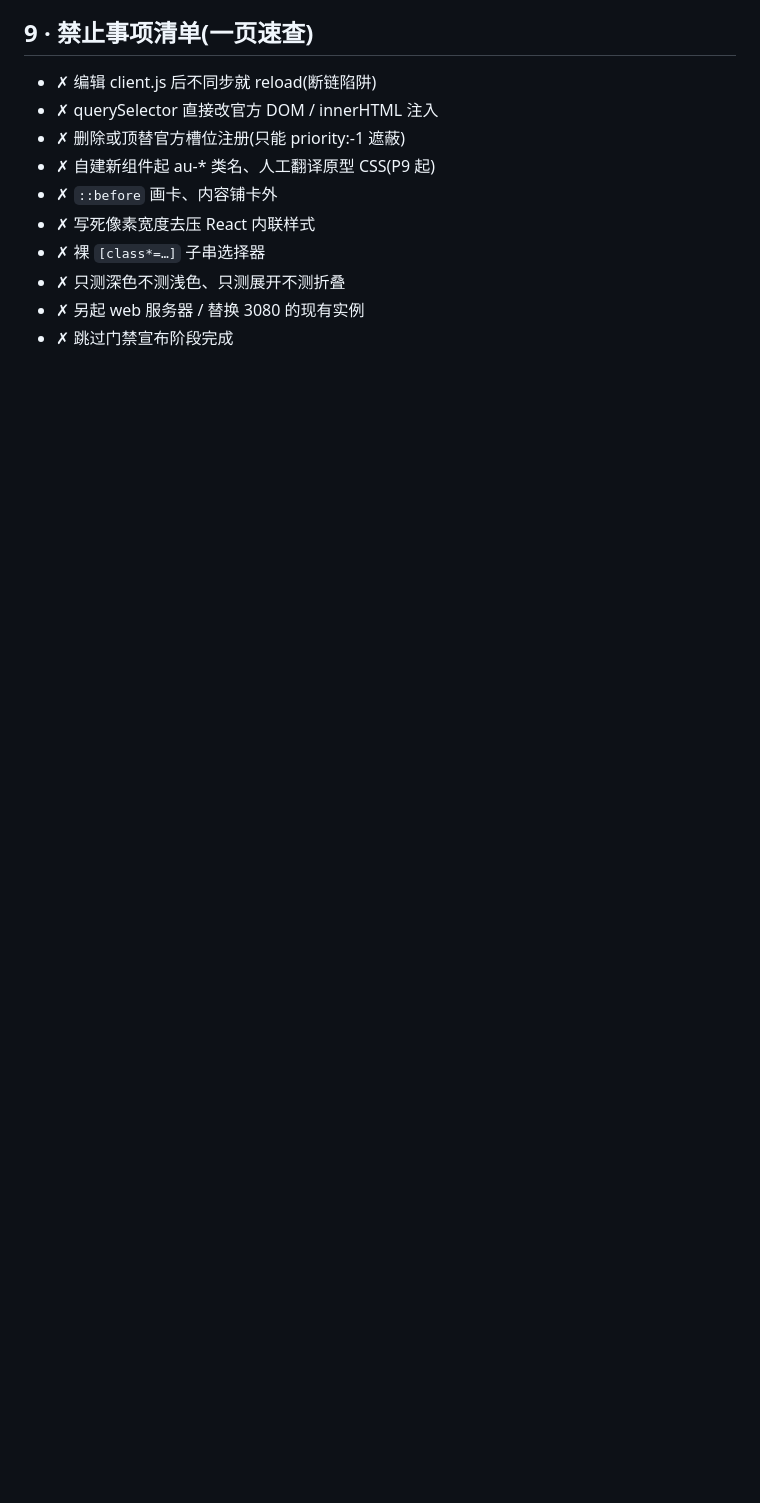
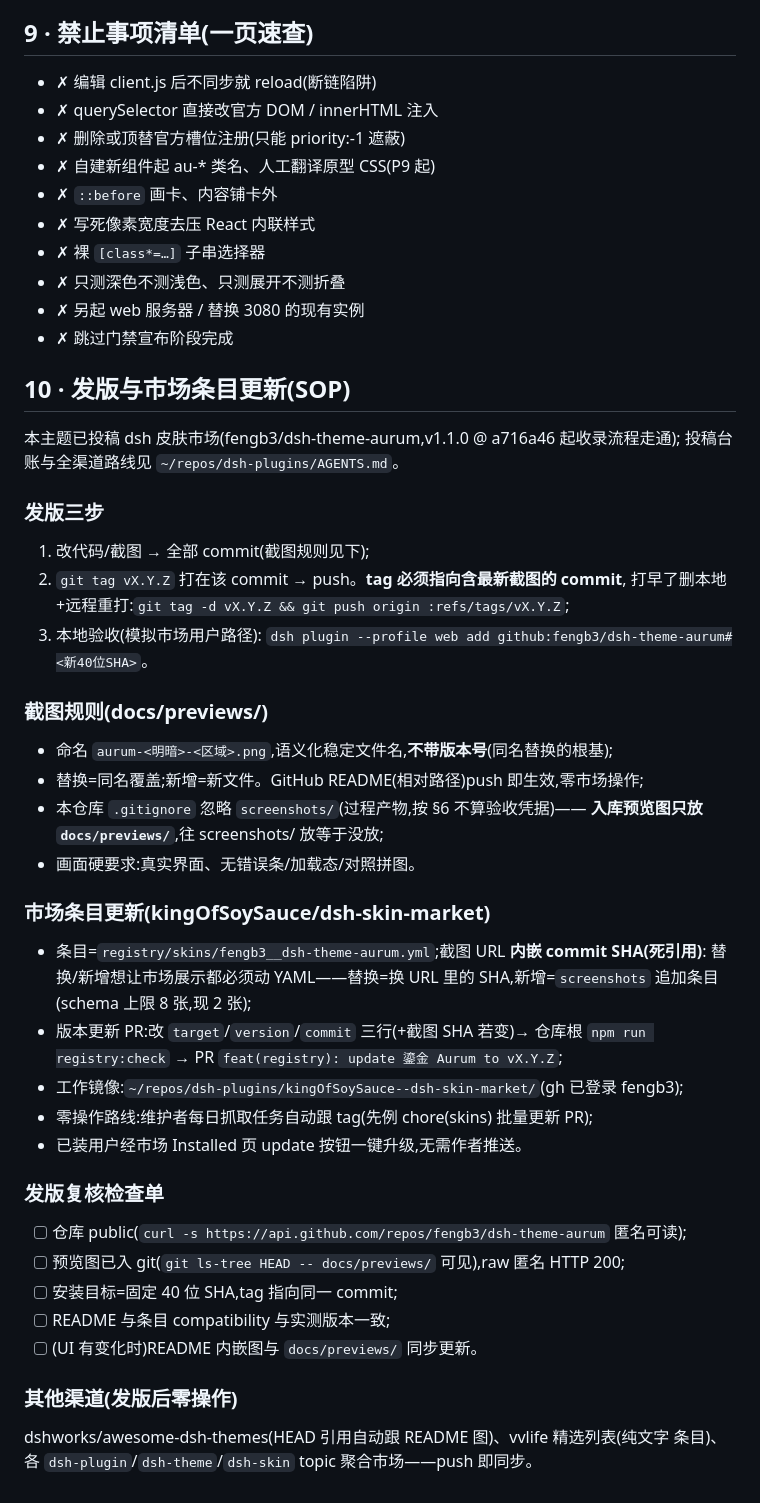
Before and after one commit to fengb3/dsh-theme-aurum, a Markdown page: AGENTS.md, the part around the change. Rendered like a GitHub page; blank space fills up the shorter version.

Commit message:
AGENTS §10 发版与市场条目更新 SOP:发版三步(tag 含截图/固定 SHA/本地验收)、docs/previews 截图规则(语义化命名/同名替换/ignore 陷阱)、市场条目死引用更新路线(三行 diff/registry:check/每日任务兜底)、发版复核检查单、零操作渠道清单

```diff
--- a/AGENTS.md
+++ b/AGENTS.md
@@ -159,3 +159,48 @@ screenshots/       验证截图(过程产物,已 ignore;verify 脚本新拍也
 - ✗ 只测深色不测浅色、只测展开不测折叠
 - ✗ 另起 web 服务器 / 替换 3080 的现有实例
 - ✗ 跳过门禁宣布阶段完成
+
+## 10 · 发版与市场条目更新(SOP)
+
+本主题已投稿 dsh 皮肤市场(fengb3/dsh-theme-aurum,v1.1.0 @ a716a46 起收录流程走通);
+投稿台账与全渠道路线见 `~/repos/dsh-plugins/AGENTS.md`。
+
+### 发版三步
+
+1. 改代码/截图 → 全部 commit(截图规则见下);
+2. `git tag vX.Y.Z` 打在该 commit → push。**tag 必须指向含最新截图的 commit**,
+   打早了删本地+远程重打:`git tag -d vX.Y.Z && git push origin :refs/tags/vX.Y.Z`;
+3. 本地验收(模拟市场用户路径):
+   `dsh plugin --profile web add github:fengb3/dsh-theme-aurum#<新40位SHA>`。
+
+### 截图规则(docs/previews/)
+
+- 命名 `aurum-<明暗>-<区域>.png`,语义化稳定文件名,**不带版本号**(同名替换的根基);
+- 替换=同名覆盖;新增=新文件。GitHub README(相对路径)push 即生效,零市场操作;
+- 本仓库 `.gitignore` 忽略 `screenshots/`(过程产物,按 §6 不算验收凭据)——
+  **入库预览图只放 `docs/previews/`**,往 screenshots/ 放等于没放;
+- 画面硬要求:真实界面、无错误条/加载态/对照拼图。
+
+### 市场条目更新(kingOfSoySauce/dsh-skin-market)
+
+- 条目=`registry/skins/fengb3__dsh-theme-aurum.yml`;截图 URL **内嵌 commit SHA(死引用)**:
+  替换/新增想让市场展示都必须动 YAML——替换=换 URL 里的 SHA,新增=`screenshots`
+  追加条目(schema 上限 8 张,现 2 张);
+- 版本更新 PR:改 `target`/`version`/`commit` 三行(+截图 SHA 若变)→ 仓库根
+  `npm run registry:check` → PR `feat(registry): update 鎏金 Aurum to vX.Y.Z`;
+- 工作镜像:`~/repos/dsh-plugins/kingOfSoySauce--dsh-skin-market/`(gh 已登录 fengb3);
+- 零操作路线:维护者每日抓取任务自动跟 tag(先例 chore(skins) 批量更新 PR);
+- 已装用户经市场 Installed 页 update 按钮一键升级,无需作者推送。
+
+### 发版复核检查单
+
+- [ ] 仓库 public(`curl -s https://api.github.com/repos/fengb3/dsh-theme-aurum` 匿名可读);
+- [ ] 预览图已入 git(`git ls-tree HEAD -- docs/previews/` 可见),raw 匿名 HTTP 200;
+- [ ] 安装目标=固定 40 位 SHA,tag 指向同一 commit;
+- [ ] README 与条目 compatibility 与实测版本一致;
+- [ ] (UI 有变化时)README 内嵌图与 `docs/previews/` 同步更新。
+
+### 其他渠道(发版后零操作)
+
+dshworks/awesome-dsh-themes(HEAD 引用自动跟 README 图)、vvlife 精选列表(纯文字
+条目)、各 `dsh-plugin`/`dsh-theme`/`dsh-skin` topic 聚合市场——push 即同步。
```
